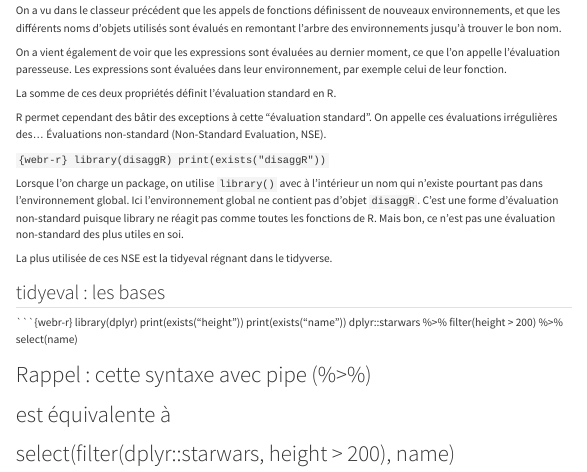
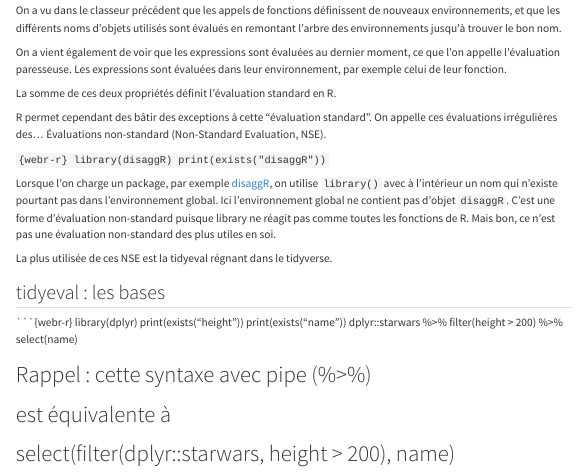
Before and after one commit to arnaud-feldmann/formation_r_drieets_prog_fonctionnelle, a Quarto document (evaluation.qmd): the page in a window 1100 px wide, from 1850 px down. Rendered offline with R 4.5, knitr and Pandoc in place of Quarto, with nearby package versions; menus at the side of the page are left out.

Commit message:
lien vers disaggR ;)

````diff
--- a/evaluation.qmd
+++ b/evaluation.qmd
@@ -182,7 +182,7 @@ library(disaggR)
 print(exists("disaggR"))
 ```
 
-Lorsque l'on charge un package, on utilise `library()` avec à l'intérieur un nom qui n'existe pourtant pas dans l'environnement global. Ici l'environnement global ne contient pas d'objet `disaggR`. C'est une forme d'évaluation non-standard puisque library ne réagit pas comme toutes les fonctions de R. Mais bon, ce n'est pas une évaluation non-standard des plus utiles en soi.
+Lorsque l'on charge un package, par exemple [disaggR](https://github.com/InseeFr/disaggR), on utilise `library()` avec à l'intérieur un nom qui n'existe pourtant pas dans l'environnement global. Ici l'environnement global ne contient pas d'objet `disaggR`. C'est une forme d'évaluation non-standard puisque library ne réagit pas comme toutes les fonctions de R. Mais bon, ce n'est pas une évaluation non-standard des plus utiles en soi.
 
 La plus utilisée de ces NSE est la tidyeval régnant dans le tidyverse.
 
````
